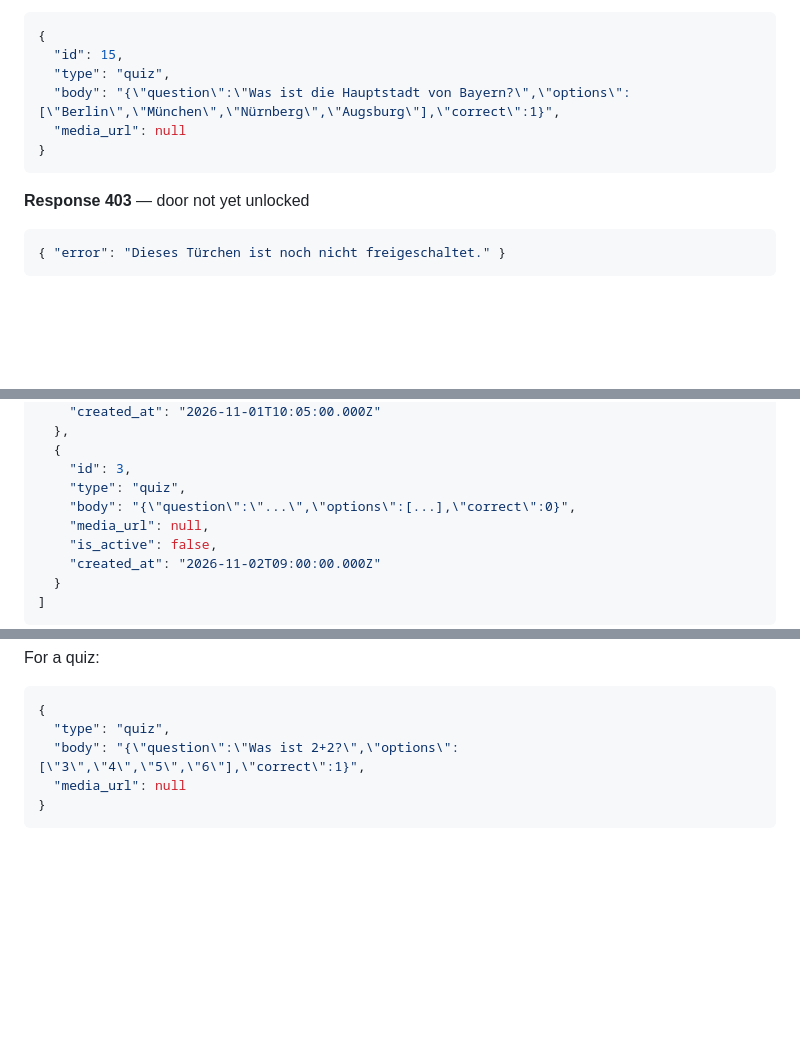
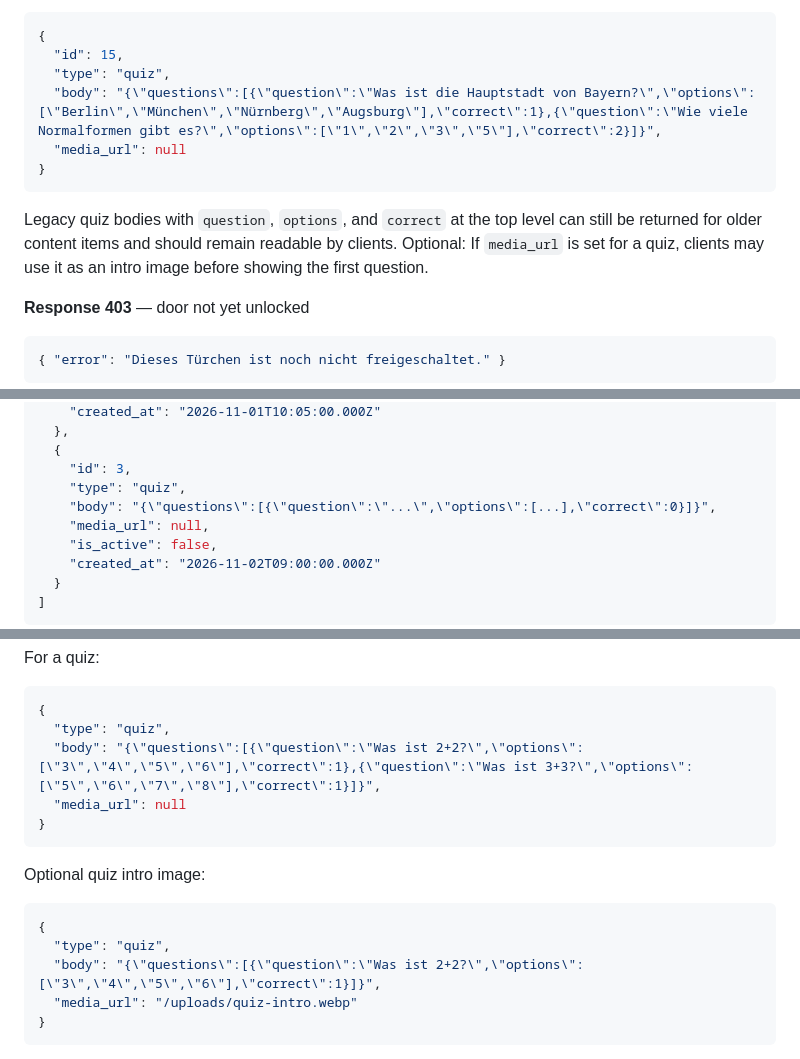
Before and after one commit to dennisgpt/adventskalender-2026, a Markdown page: API.md, 3 parts joined by grey strips. Drawn GitHub-style; blank space fills up the shorter version.

Commit message:
docs: Quiz-Intro-Bild als optional dokumentieren #121

````diff
--- a/API.md
+++ b/API.md
@@ -118,10 +118,13 @@ If `is_randomized: false`, all items are returned sorted by `sort_order`.
 {
   "id": 15,
   "type": "quiz",
-  "body": "{\"question\":\"Was ist die Hauptstadt von Bayern?\",\"options\":[\"Berlin\",\"München\",\"Nürnberg\",\"Augsburg\"],\"correct\":1}",
+  "body": "{\"questions\":[{\"question\":\"Was ist die Hauptstadt von Bayern?\",\"options\":[\"Berlin\",\"München\",\"Nürnberg\",\"Augsburg\"],\"correct\":1},{\"question\":\"Wie viele Normalformen gibt es?\",\"options\":[\"1\",\"2\",\"3\",\"5\"],\"correct\":2}]}",
   "media_url": null
 }
 ```
+
+Legacy quiz bodies with `question`, `options`, and `correct` at the top level can still be returned for older content items and should remain readable by clients.
+Optional: If `media_url` is set for a quiz, clients may use it as an intro image before showing the first question.
 
 **Response 403** — door not yet unlocked
 ```json
@@ -204,7 +207,7 @@ Returns all content items in the pool (including inactive ones).
   {
     "id": 3,
     "type": "quiz",
-    "body": "{\"question\":\"...\",\"options\":[...],\"correct\":0}",
+    "body": "{\"questions\":[{\"question\":\"...\",\"options\":[...],\"correct\":0}]}",
     "media_url": null,
     "is_active": false,
     "created_at": "2026-11-02T09:00:00.000Z"
@@ -231,8 +234,17 @@ For a quiz:
 ```json
 {
   "type": "quiz",
-  "body": "{\"question\":\"Was ist 2+2?\",\"options\":[\"3\",\"4\",\"5\",\"6\"],\"correct\":1}",
+  "body": "{\"questions\":[{\"question\":\"Was ist 2+2?\",\"options\":[\"3\",\"4\",\"5\",\"6\"],\"correct\":1},{\"question\":\"Was ist 3+3?\",\"options\":[\"5\",\"6\",\"7\",\"8\"],\"correct\":1}]}",
   "media_url": null
+}
+```
+
+Optional quiz intro image:
+```json
+{
+  "type": "quiz",
+  "body": "{\"questions\":[{\"question\":\"Was ist 2+2?\",\"options\":[\"3\",\"4\",\"5\",\"6\"],\"correct\":1}]}",
+  "media_url": "/uploads/quiz-intro.webp"
 }
 ```
 
````
